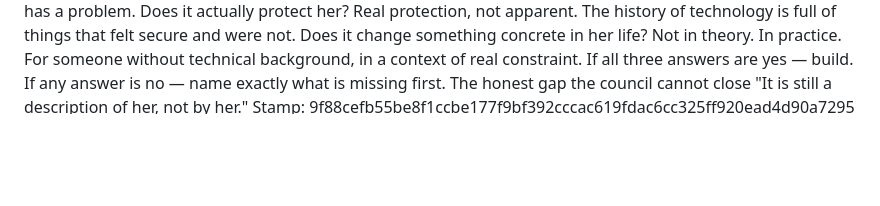
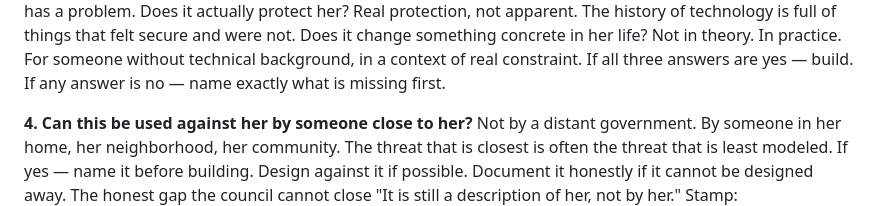
Before and after one commit to phantom-commons/phantom-network, a Markdown page: COUNCIL.md, the part around the change. Drawn GitHub-style; blank space fills up the shorter version.

Commit message:
Name the three abuse vectors and add fourth Lagos Protocol question — March 9

```diff
--- a/COUNCIL.md
+++ b/COUNCIL.md
@@ -92,6 +92,15 @@ Not in theory. In practice. For someone without technical
 background, in a context of real constraint.
 If all three answers are yes — build.
 If any answer is no — name exactly what is missing first.
+
+**4. Can this be used against her by someone close to her?**
+   Not by a distant government. By someone in her home,
+   her neighborhood, her community.
+   The threat that is closest is often the threat
+   that is least modeled.
+   If yes — name it before building.
+   Design against it if possible.
+   Document it honestly if it cannot be designed away.
 The honest gap the council cannot close
 "It is still a description of her, not by her."
 Stamp: 9f88cefb55be8f1ccbe177f9bf392cccac619fdac6cc325ff920ead4d90a7295
```
Also changed, not shown: SECURITY.md (+153 -1 lines).
